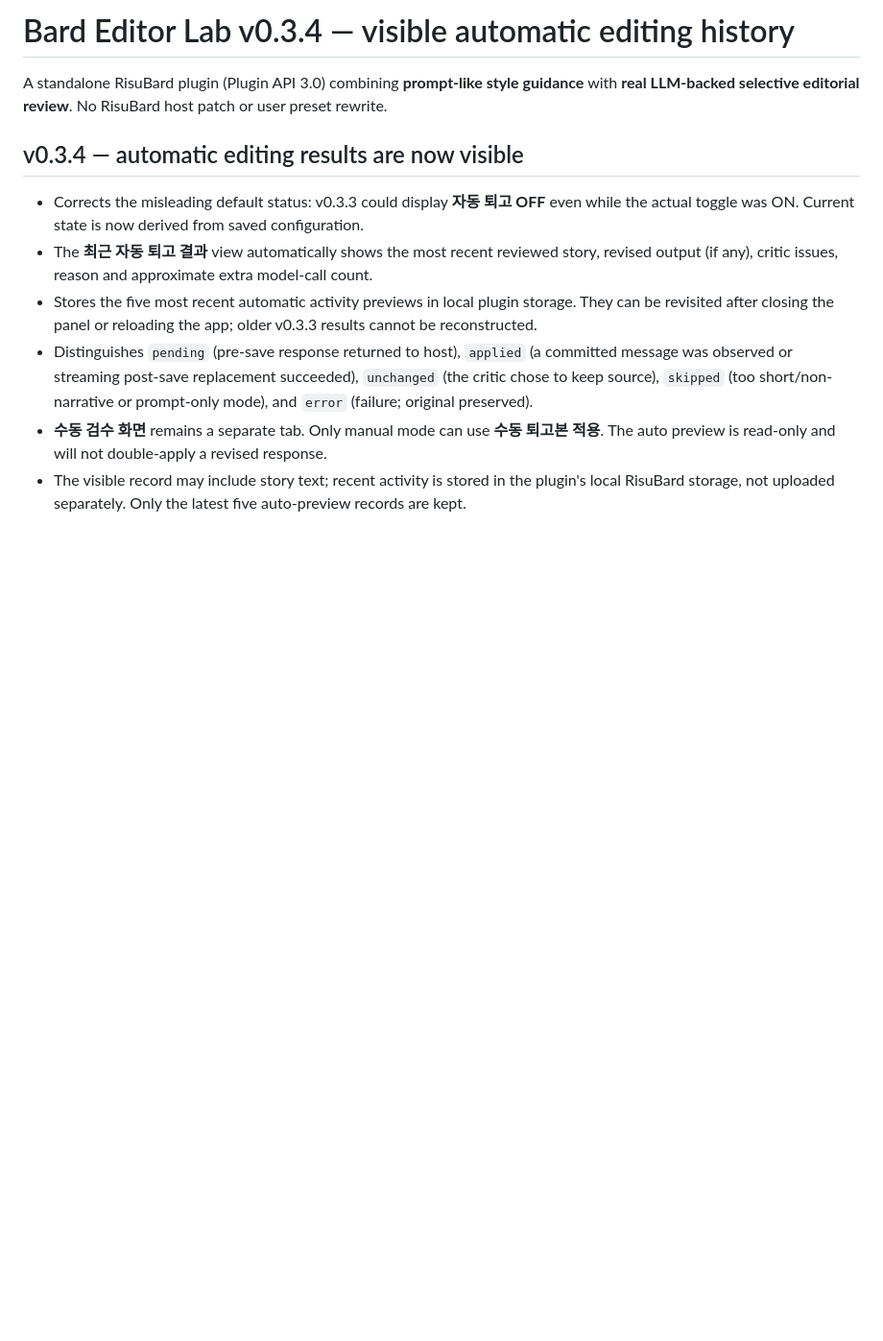
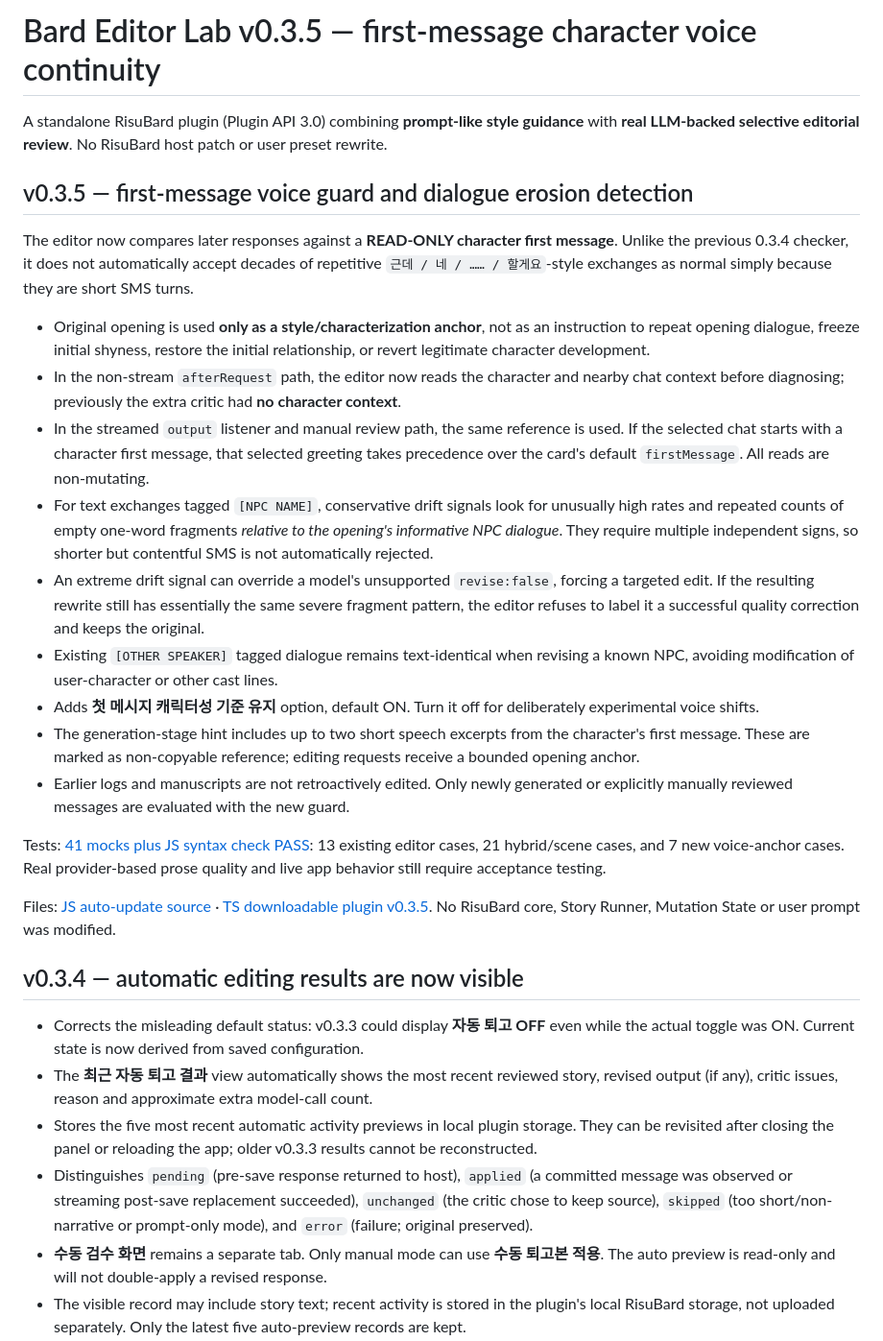
Before and after one commit to pjb3181-prog/support-my-task, a Markdown page: risubard-updates/BARD_EDITOR_LAB_README.md, the part around the change. Shown at 96% size. Drawn GitHub-style; blank space fills up the shorter version.

Commit message:
docs(editorlab): v0.3.5 first-message baseline, character drift guard, acceptance limits and TS installer

```diff
--- a/risubard-updates/BARD_EDITOR_LAB_README.md
+++ b/risubard-updates/BARD_EDITOR_LAB_README.md
@@ -1,6 +1,25 @@
-# Bard Editor Lab v0.3.4 — visible automatic editing history
+# Bard Editor Lab v0.3.5 — first-message character voice continuity
 
 A standalone RisuBard plugin (Plugin API 3.0) combining **prompt-like style guidance** with **real LLM-backed selective editorial review**. No RisuBard host patch or user preset rewrite.
+
+## v0.3.5 — first-message voice guard and dialogue erosion detection
+
+The editor now compares later responses against a **READ-ONLY character first message**. Unlike the previous 0.3.4 checker, it does not automatically accept decades of repetitive `근데 / 네 / …… / 할게요`-style exchanges as normal simply because they are short SMS turns.
+
+- Original opening is used **only as a style/characterization anchor**, not as an instruction to repeat opening dialogue, freeze initial shyness, restore the initial relationship, or revert legitimate character development.
+- In the non-stream `afterRequest` path, the editor now reads the character and nearby chat context before diagnosing; previously the extra critic had **no character context**.
+- In the streamed `output` listener and manual review path, the same reference is used. If the selected chat starts with a character first message, that selected greeting takes precedence over the card's default `firstMessage`. All reads are non-mutating.
+- For text exchanges tagged `[NPC NAME]`, conservative drift signals look for unusually high rates and repeated counts of empty one-word fragments *relative to the opening's informative NPC dialogue*. They require multiple independent signs, so shorter but contentful SMS is not automatically rejected.
+- An extreme drift signal can override a model's unsupported `revise:false`, forcing a targeted edit. If the resulting rewrite still has essentially the same severe fragment pattern, the editor refuses to label it a successful quality correction and keeps the original.
+- Existing `[OTHER SPEAKER]` tagged dialogue remains text-identical when revising a known NPC, avoiding modification of user-character or other cast lines.
+- Adds **첫 메시지 캐릭터성 기준 유지** option, default ON. Turn it off for deliberately experimental voice shifts.
+- The generation-stage hint includes up to two short speech excerpts from the character's first message. These are marked as non-copyable reference; editing requests receive a bounded opening anchor.
+- Earlier logs and manuscripts are not retroactively edited. Only newly generated or explicitly manually reviewed messages are evaluated with the new guard.
+
+Tests: [41 mocks plus JS syntax check PASS](https://github.com/pjb3181-prog/support-my-task/actions/runs/41054471168): 13 existing editor cases, 21 hybrid/scene cases, and 7 new voice-anchor cases. Real provider-based prose quality and live app behavior still require acceptance testing.
+
+Files: [JS auto-update source](./bard_editor_lab.js) · [TS downloadable plugin v0.3.5](./Bard_Editor_Lab_v0.3.5.ts).
+No RisuBard core, Story Runner, Mutation State or user prompt was modified.
 
 ## v0.3.4 — automatic editing results are now visible
 
```
